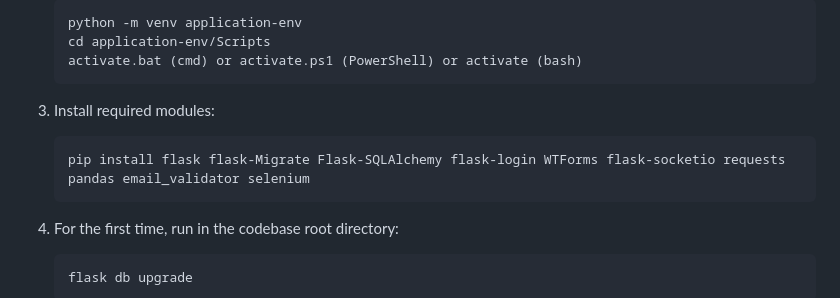
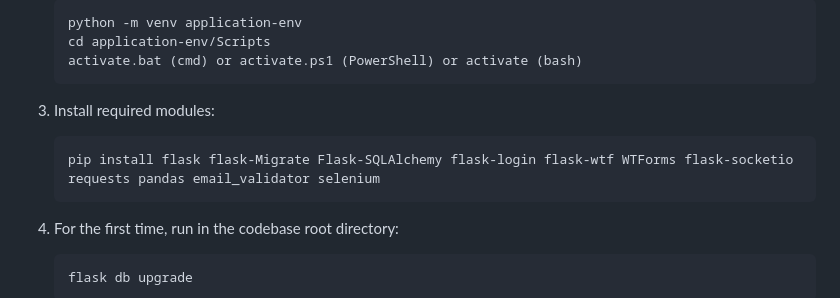
Before and after one commit to bilibilistack/CITS5505MasterGroup3, a Markdown page: README.md, the part around the change. Drawn GitHub-style.

Commit message:
Update Readme.md
Add missing flask-wtf pip install

````diff
--- a/README.md
+++ b/README.md
@@ -82,7 +82,7 @@ CITS5505Group3/
     ```
 3. Install required modules:
     ```
-    pip install flask flask-Migrate Flask-SQLAlchemy flask-login WTForms flask-socketio requests pandas email_validator selenium
+    pip install flask flask-Migrate Flask-SQLAlchemy flask-login flask-wtf WTForms flask-socketio requests pandas email_validator selenium
     ```
 4. For the first time, run in the codebase root directory:
     ```
````
